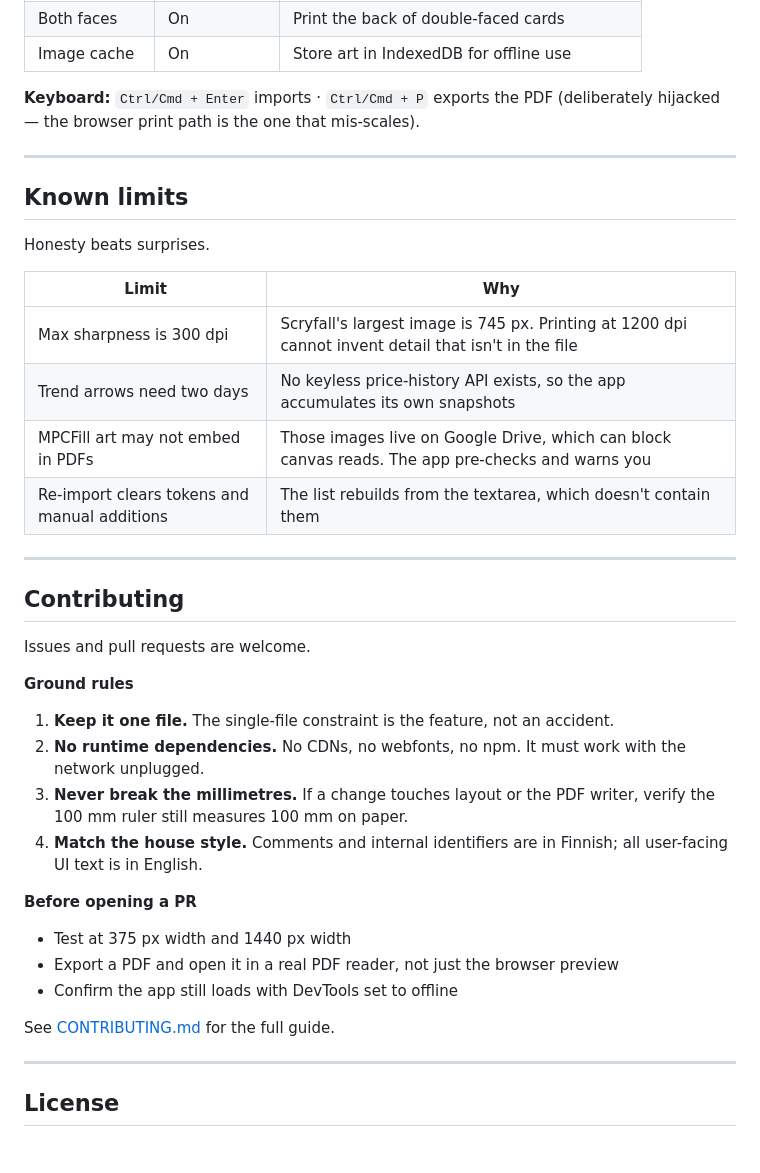
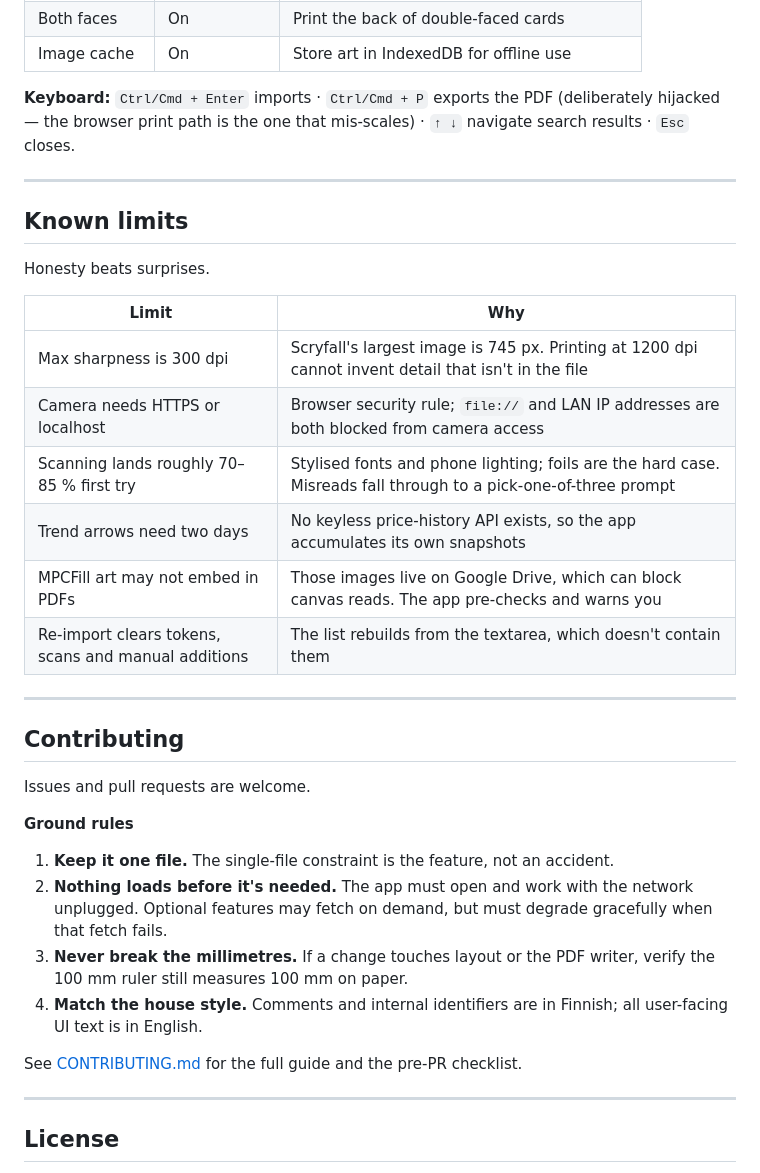
Before and after one commit to Maxilaniva/cardboard-golem, a Markdown page: README.md, the part around one of its changes. GitHub-like rendering.

```diff
--- a/README.md
+++ b/README.md
@@ -169,7 +187,7 @@ Everything lives in the app UI and persists to `localStorage`. Sensible defaults
 | Both faces | On | Print the back of double-faced cards |
 | Image cache | On | Store art in IndexedDB for offline use |
 
-**Keyboard:** `Ctrl/Cmd + Enter` imports · `Ctrl/Cmd + P` exports the PDF (deliberately hijacked — the browser print path is the one that mis-scales).
+**Keyboard:** `Ctrl/Cmd + Enter` imports · `Ctrl/Cmd + P` exports the PDF (deliberately hijacked — the browser print path is the one that mis-scales) · `↑ ↓` navigate search results · `Esc` closes.
 
 ---
 
@@ -180,9 +198,11 @@ Honesty beats surprises.
 | Limit | Why |
 |---|---|
 | Max sharpness is 300 dpi | Scryfall's largest image is 745 px. Printing at 1200 dpi cannot invent detail that isn't in the file |
+| Camera needs HTTPS or localhost | Browser security rule; `file://` and LAN IP addresses are both blocked from camera access |
+| Scanning lands roughly 70–85 % first try | Stylised fonts and phone lighting; foils are the hard case. Misreads fall through to a pick-one-of-three prompt |
 | Trend arrows need two days | No keyless price-history API exists, so the app accumulates its own snapshots |
 | MPCFill art may not embed in PDFs | Those images live on Google Drive, which can block canvas reads. The app pre-checks and warns you |
-| Re-import clears tokens and manual additions | The list rebuilds from the textarea, which doesn't contain them |
+| Re-import clears tokens, scans and manual additions | The list rebuilds from the textarea, which doesn't contain them |
 
 ---
 
@@ -192,16 +212,11 @@ Issues and pull requests are welcome.
 
 **Ground rules**
 1. **Keep it one file.** The single-file constraint is the feature, not an accident.
-2. **No runtime dependencies.** No CDNs, no webfonts, no npm. It must work with the network unplugged.
+2. **Nothing loads before it's needed.** The app must open and work with the network unplugged. Optional features may fetch on demand, but must degrade gracefully when that fetch fails.
 3. **Never break the millimetres.** If a change touches layout or the PDF writer, verify the 100 mm ruler still measures 100 mm on paper.
 4. **Match the house style.** Comments and internal identifiers are in Finnish; all user-facing UI text is in English.
 
-**Before opening a PR**
-- Test at 375 px width and 1440 px width
-- Export a PDF and open it in a real PDF reader, not just the browser preview
-- Confirm the app still loads with DevTools set to offline
-
-See [CONTRIBUTING.md](CONTRIBUTING.md) for the full guide.
+See [CONTRIBUTING.md](CONTRIBUTING.md) for the full guide and the pre-PR checklist.
 
 ---
 
```
Also changed, not shown: other parts of README.md (+52 -34 lines).
